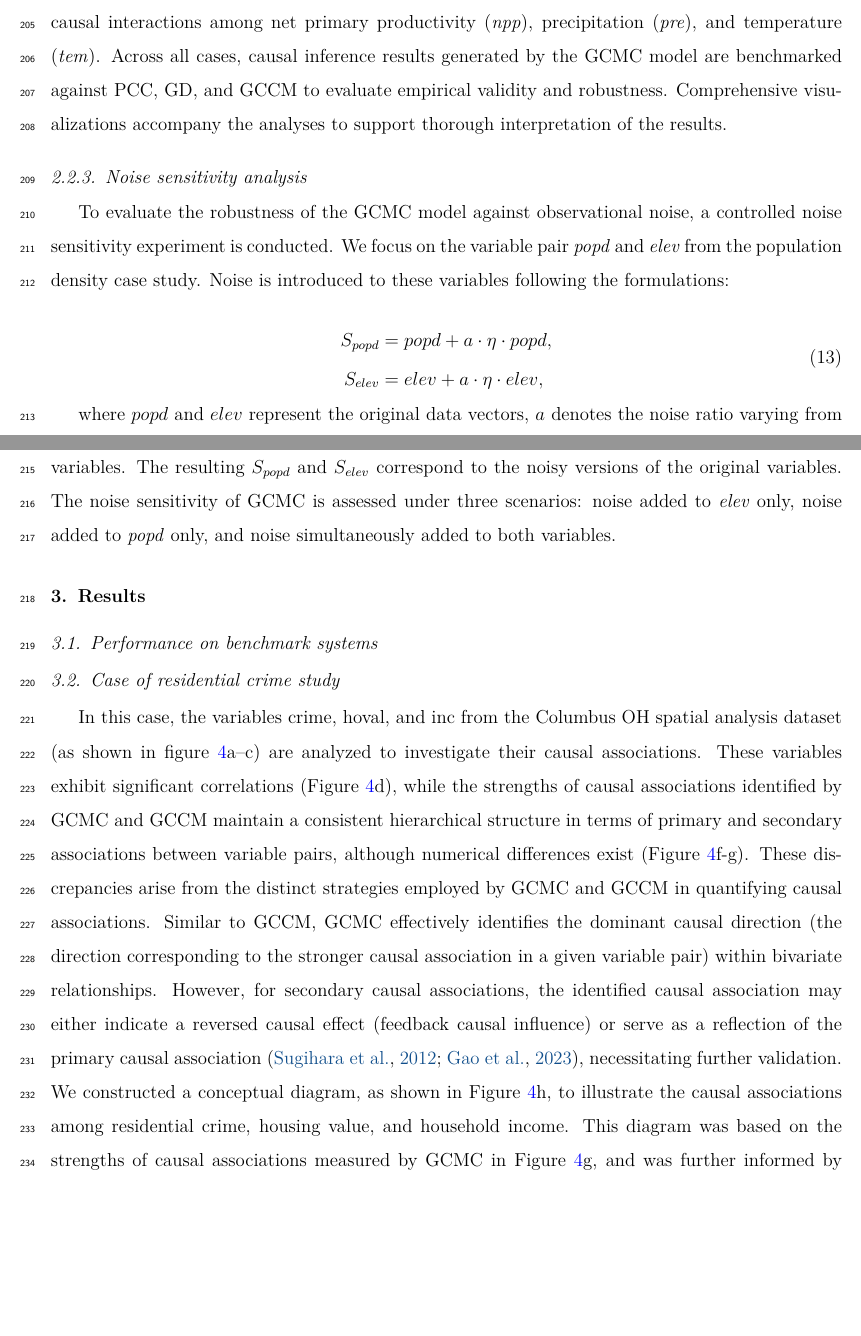
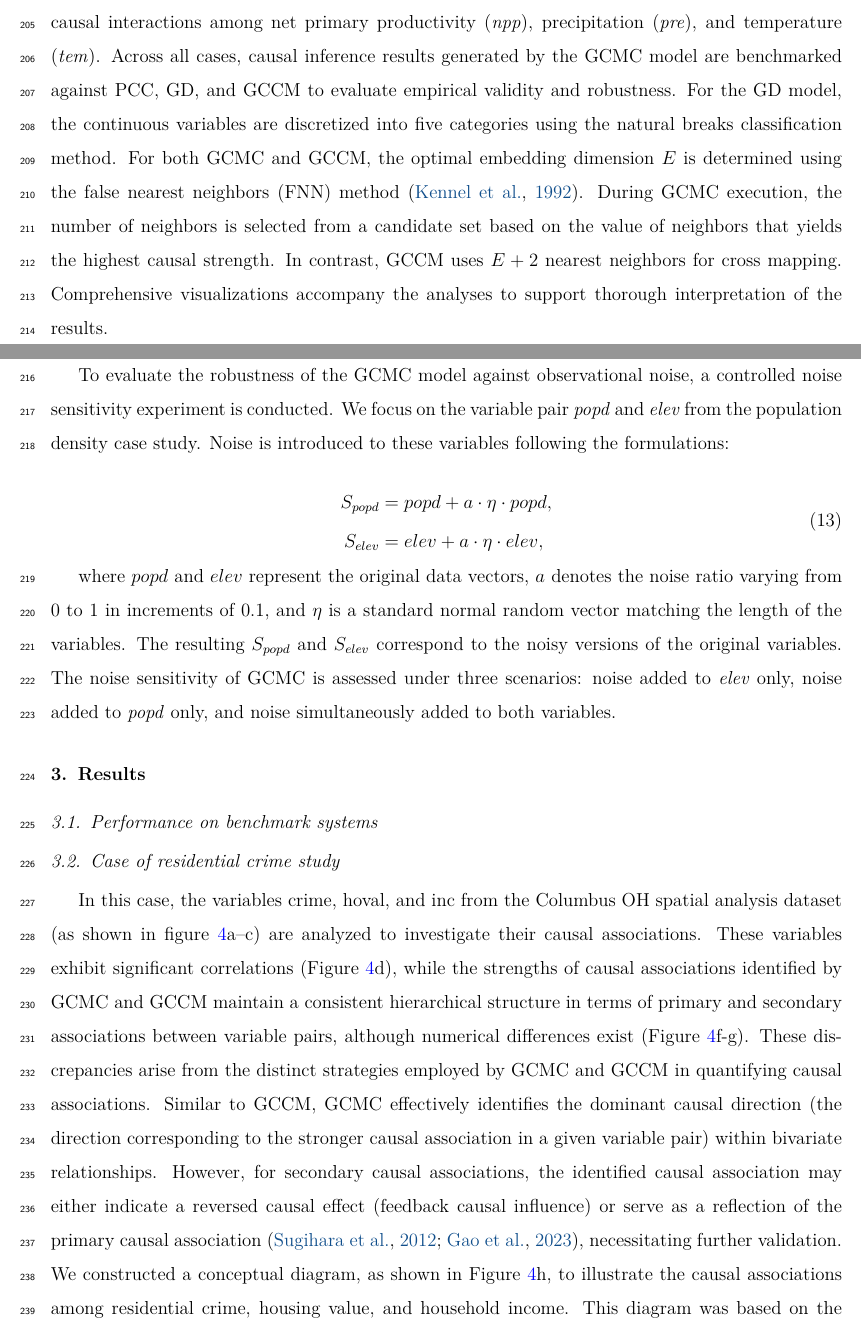
Before and after one commit to SpatLyu/GCMC, a LaTeX paper (manuscript/manuscript_r2/manuscript.tex): two parts of pages 11 and 12 of 23 before the commit and two parts of pages 11 and 12 of 24 after it, joined at a grey line, cut so that both start at the same text, the shorter picture padded with empty space. Compiled offline with pdfLaTeX.

Commit message:
revise experimental design

```diff
--- a/manuscript/manuscript_r2/manuscript.tex
+++ b/manuscript/manuscript_r2/manuscript.tex
@@ -258,7 +258,7 @@ To generate spatial cross-sectional data for testing, we discard the transient i
 
 \subsubsection{Case studies in earth and social systems}
 
-The developed GCMC model is validated through three real-world case studies covering diverse socio-economic and environmental contexts to comprehensively assess its practical applicability and comparative performance under realistic spatial conditions. The first case employs the Columbus Neighborhood Data from the Columbus, Ohio metropolitan area \citep{r-spData}, examining causal relationships among housing value (\textit{hoval}), household income (\textit{inc}), and crime rates (\textit{crime}, measured by residential burglaries and vehicle thefts per thousand households). The second case analyzes county-level data across mainland China \citep{gao2023gccm}, investigating potential causal links among population density (\textit{popd}), elevation (\textit{elev}), and temperature (\textit{tem}). The third case focuses on farmland productivity in China, using the same data source \citep{gao2023gccm} to explore causal interactions among net primary productivity (\textit{npp}), precipitation (\textit{pre}), and temperature (\textit{tem}). Across all cases, causal inference results generated by the GCMC model are benchmarked against PCC, GD, and GCCM to evaluate empirical validity and robustness. Comprehensive visualizations accompany the analyses to support thorough interpretation of the results.
+The developed GCMC model is validated through three real-world case studies covering diverse socio-economic and environmental contexts to comprehensively assess its practical applicability and comparative performance under realistic spatial conditions. The first case employs the Columbus Neighborhood Data from the Columbus, Ohio metropolitan area \citep{r-spData}, examining causal relationships among housing value (\textit{hoval}), household income (\textit{inc}), and crime rates (\textit{crime}, measured by residential burglaries and vehicle thefts per thousand households). The second case analyzes county-level data across mainland China \citep{gao2023gccm}, investigating potential causal links among population density (\textit{popd}), elevation (\textit{elev}), and temperature (\textit{tem}). The third case focuses on farmland productivity in China, using the same data source \citep{gao2023gccm} to explore causal interactions among net primary productivity (\textit{npp}), precipitation (\textit{pre}), and temperature (\textit{tem}). Across all cases, causal inference results generated by the GCMC model are benchmarked against PCC, GD, and GCCM to evaluate empirical validity and robustness. For the GD model, the continuous variables are discretized into five categories using the natural breaks classification method. For both GCMC and GCCM, the optimal embedding dimension \(E\) is determined using the false nearest neighbors (FNN) method \citep{kennel1992fnn}. During GCMC execution, the number of neighbors is selected from a candidate set based on the value of neighbors that yields the highest causal strength. In contrast, GCCM uses \(E + 2\) nearest neighbors for cross mapping. Comprehensive visualizations accompany the analyses to support thorough interpretation of the results.
 
 \subsubsection{Noise sensitivity analysis}
 
```
